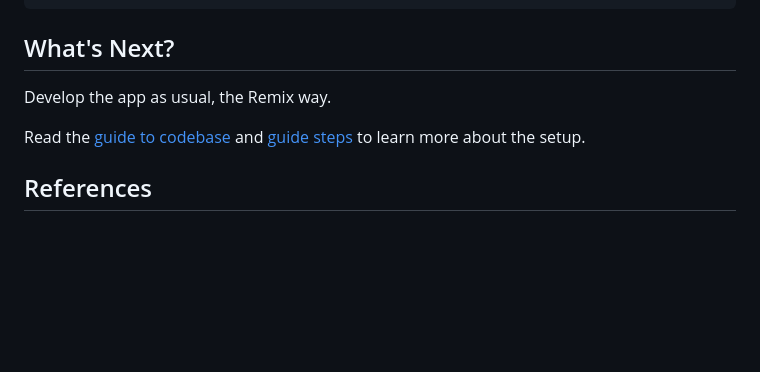
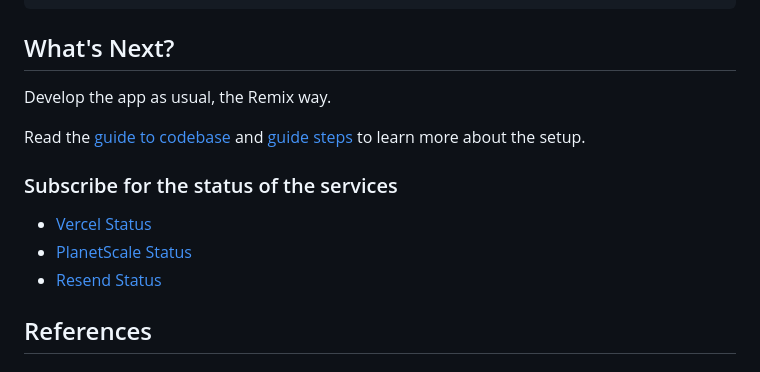
Before and after one commit to dogokit/dogokit-beagle, a Markdown page: README.md, the part around the change. Rendered like a GitHub page; blank space fills up the shorter version.

Commit message:
docs: service status and guide sentry

```diff
--- a/README.md
+++ b/README.md
@@ -400,6 +400,12 @@ Develop the app as usual, the Remix way.
 Read the [guide to codebase](./docs/GUIDE_CODEBASE.md) and
 [guide steps](./docs/GUIDE_STEPS.md) to learn more about the setup.
 
+### Subscribe for the status of the services
+
+- [Vercel Status](https://vercel-status.com)
+- [PlanetScale Status](https://planetscalestatus.com)
+- [Resend Status](https://resend-status.com)
+
 ## References
 
 ### Inspirations
```
Also changed, not shown: docs/GUIDE_SENTRY.md (added, +78 -0 lines).
